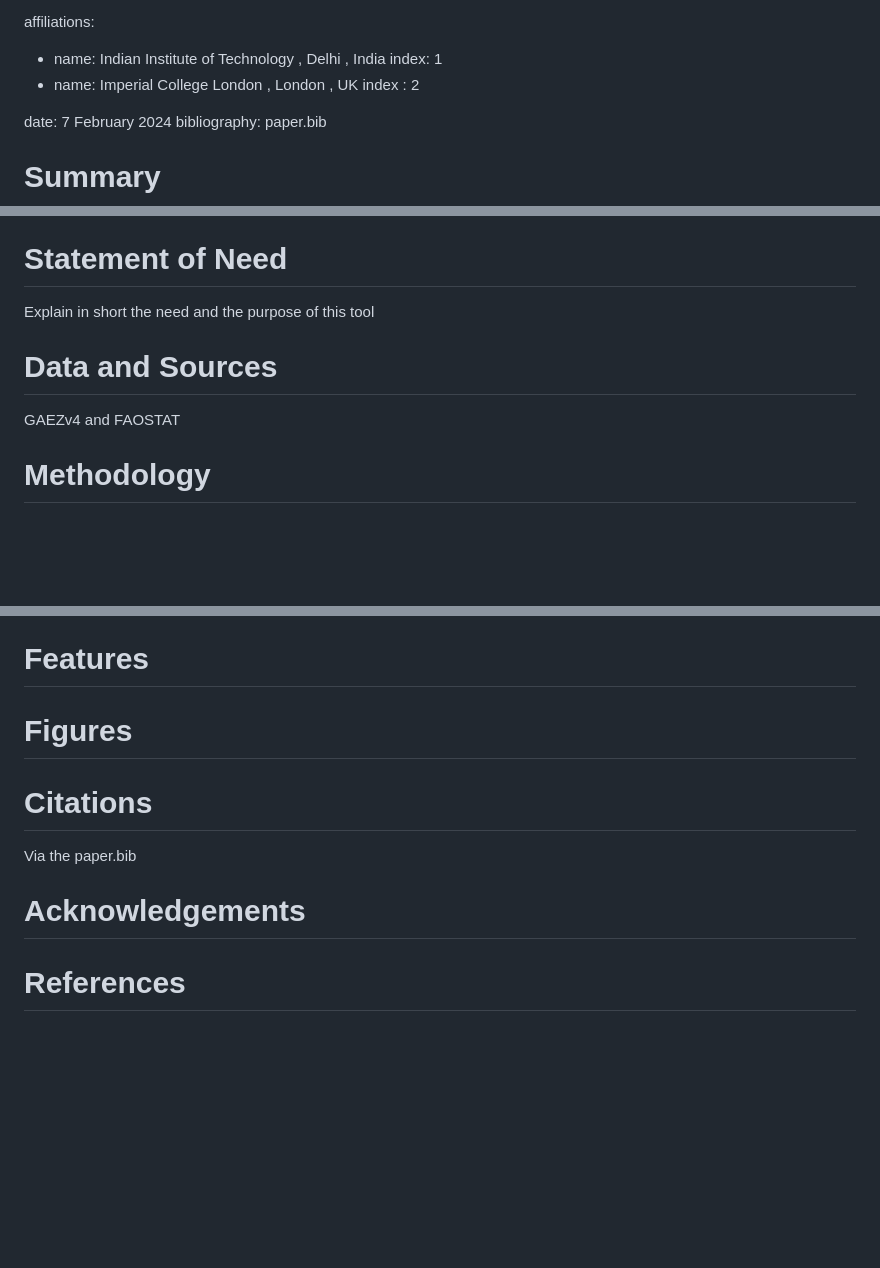
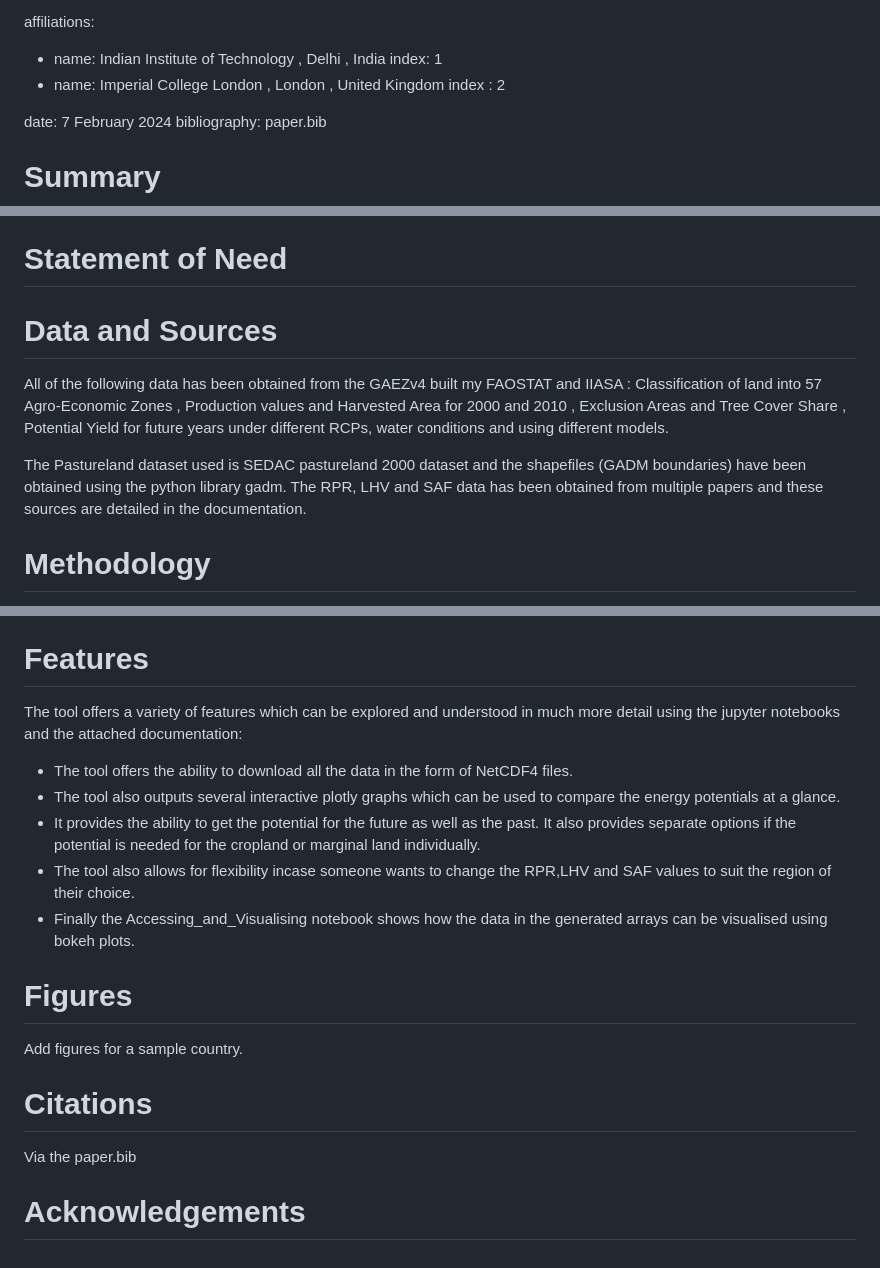
Before and after one commit to ClimateCompatibleGrowth/BEPMAT, a Markdown page: paper.md, 3 parts joined by grey strips. Drawn GitHub-style; blank space fills up the shorter version.

```diff
--- a/paper.md
+++ b/paper.md
@@ -18,7 +18,7 @@ authors:
 affiliations:
  - name: Indian Institute of Technology , Delhi , India
    index: 1
- - name: Imperial College London , London , UK
+ - name: Imperial College London , London , United Kingdom
    index : 2
 
 date: 7 February 2024
@@ -28,10 +28,12 @@ bibliography: paper.bib
 The Biomass Energy Potential Mapping and Analysis Tool is an open-source software which aims to estimate the theoretical amount of energy that can be extracted from crop residues in a particular place (upto province) , in a particular year (till 2100) under various climate pathways, using different irrigation methods and climate models. We hope that this will help policymakers identify which crops to grow on currently unused land and how much energy they will be able to extract from it. It can also help them identify how much energy they will be able to extract from the existing cropland. This paper just presents a short summary of the methodology of the tool, for further details into how each function works, we suggest you go through with the attached jupyter notebook and the documentation of the tool.
 
 # Statement of Need
-Explain in short the need and the purpose of this tool
+
 
 # Data and Sources
-GAEZv4 and FAOSTAT
+All of the following data has been obtained from the GAEZv4 built my FAOSTAT and IIASA : Classification of land into 57 Agro-Economic Zones , Production values and Harvested Area for 2000 and 2010 , Exclusion Areas and Tree Cover Share , Potential Yield for future years under different RCPs, water conditions and using different models.
+
+The Pastureland dataset used is SEDAC pastureland 2000 dataset and the shapefiles (GADM boundaries) have been obtained using the python library gadm. The RPR, LHV and SAF data has been obtained from multiple papers and these sources are detailed in the documentation.
 
 # Methodology
 The tool first identifies the total available land which can be used for growing crops. This is done by first taking the whole area in the selected geography and then removing various land utilisation types (LUTs) from it which are unfit for growing crops, we further remove protected areas, tree covered regions and water bodies. After this we are left with the total available land.
@@ -46,13 +51,15 @@ ADD THE RPR FORMULAE
 # Features
+The tool offers a variety of features which can be explored and understood in much more detail using the jupyter notebooks and the attached documentation:
+- The tool offers the ability to download all the data in the form of NetCDF4 files.
+- The tool also outputs several interactive plotly graphs which can be used to compare the energy potentials at a glance.
+- It provides the ability to get the potential for the future as well as the past. It also provides separate options if the potential is needed for the cropland or marginal land individually.
+- The tool also allows for flexibility incase someone wants to change the RPR,LHV and SAF values to suit the region of their choice.
+- Finally the Accessing_and_Visualising notebook shows how the data in the generated arrays can be visualised using bokeh plots.
 
 # Figures
-<!-- Figures can be included like this:
-![Caption for example figure.\label{fig:example}](figure.png)
-and referenced from text using \autoref{fig:example}. -->
+Add figures for a sample country.
 
 # Citations
 Via the paper.bib
 
 # Acknowledgements
-
-# References
```
Also changed, not shown: other parts of paper.md (+4 -1 lines).
